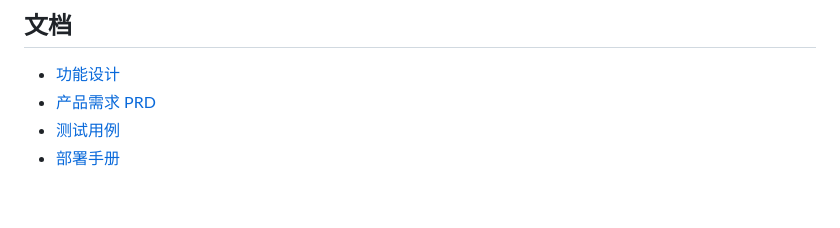
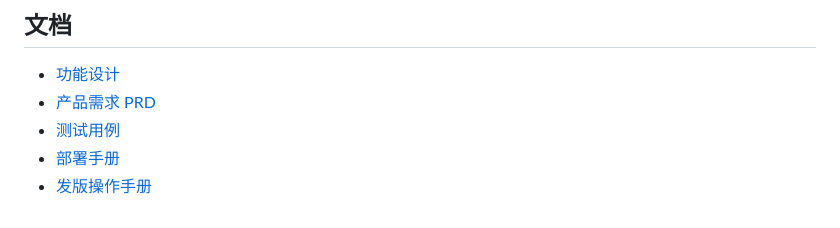
Before and after one commit to imal1/IdolRadar, a Markdown page: README.md, the part around the change. Drawn GitHub-style.

```diff
--- a/README.md
+++ b/README.md
@@ -139,3 +139,4 @@ pnpm run validate:release
 - [产品需求 PRD](docs/MVP-产品需求PRD.md)
 - [测试用例](docs/MVP-测试用例.md)
 - [部署手册](docs/DEPLOYMENT.md)
+- [发版操作手册](docs/RELEASE-RUNBOOK.md)
```
Also changed, not shown: docs/DEPLOYMENT.md (+3 -0 lines), docs/RELEASE-RUNBOOK.md (added, +235 -0 lines).
